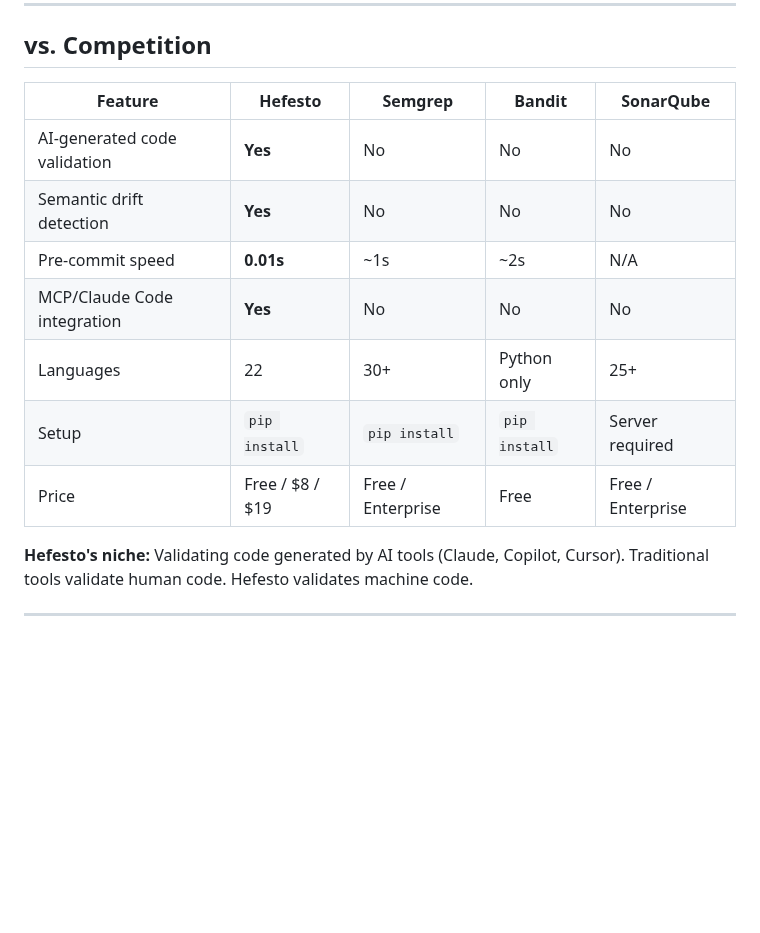
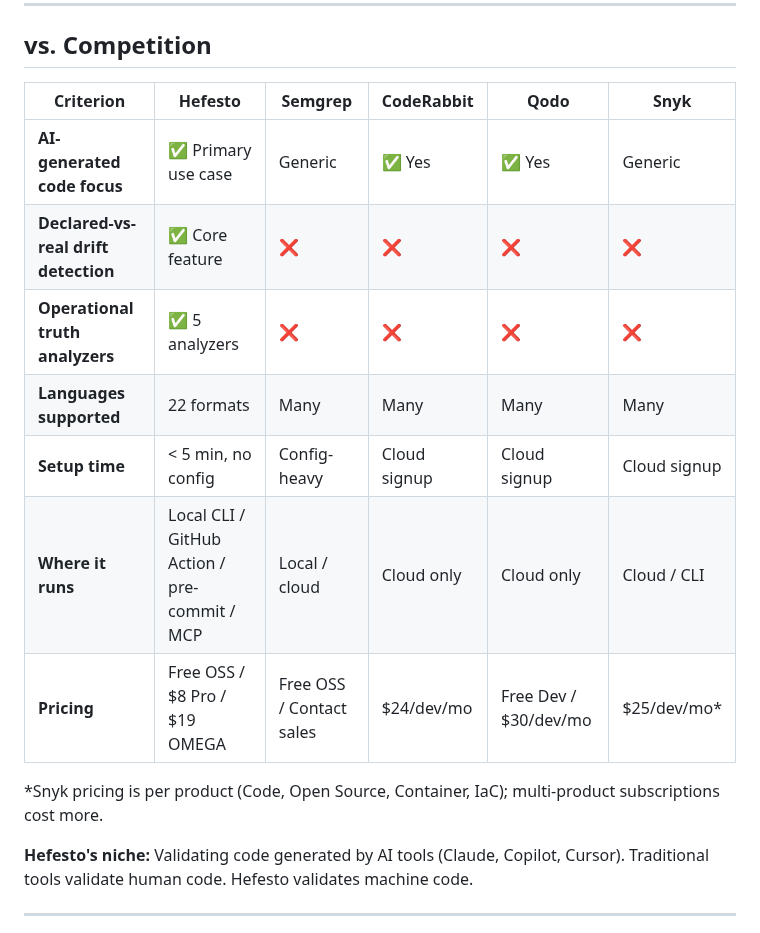
Before and after one commit to artvepa80/Agents-Hefesto, a Markdown page: README.md, the part around the change. Drawn GitHub-style; blank space fills up the shorter version.

Commit message:
docs(readme): expand competition table per POSITIONING §5.2
Replace the 4-column table (Hefesto/Semgrep/Bandit/SonarQube) with a
5-column table (Hefesto/Semgrep/CodeRabbit/Qodo/Snyk). Bandit and
SonarQube removed because they are not the relevant comparison set
for AI-generated code review tooling. CodeRabbit and Qodo added
because they are the primary AI-code-review competitors today.

Rows reorganized around the differentiators:
- AI-generated code focus
- Declared-vs-real drift detection (Hefesto-only)
- Operational truth analyzers (Hefesto-only)
- Languages supported
- Setup time
- Where it runs
- Pricing

Pricing row uses competitor prices verified 2026-04-30 from official
sources:
- CodeRabbit $24/dev/mo (annual): coderabbit.ai/pricing
- Qodo $30/dev/mo Teams (annual), Free Dev tier: qodo.ai/pricing
- Snyk $25/dev/mo Team (per product): snyk.io/plans
- Semgrep: Free OSS, paid tier no public pricing: semgrep.dev/pricing

Footnote added on Snyk pricing because it bills per product, which
materially affects multi-product comparisons.

```diff
--- a/README.md
+++ b/README.md
@@ -567,15 +567,17 @@ Enterprise collectors (Prometheus, Datadog, CloudWatch) and integration runbooks
 
 ## vs. Competition
 
-| Feature | Hefesto | Semgrep | Bandit | SonarQube |
-|---------|---------|---------|--------|-----------|
-| AI-generated code validation | **Yes** | No | No | No |
-| Semantic drift detection | **Yes** | No | No | No |
-| Pre-commit speed | **0.01s** | ~1s | ~2s | N/A |
-| MCP/Claude Code integration | **Yes** | No | No | No |
-| Languages | 22 | 30+ | Python only | 25+ |
-| Setup | `pip install` | `pip install` | `pip install` | Server required |
-| Price | Free / $8 / $19 | Free / Enterprise | Free | Free / Enterprise |
+| Criterion | Hefesto | Semgrep | CodeRabbit | Qodo | Snyk |
+|---|---|---|---|---|---|
+| **AI-generated code focus** | ✅ Primary use case | Generic | ✅ Yes | ✅ Yes | Generic |
+| **Declared-vs-real drift detection** | ✅ Core feature | ❌ | ❌ | ❌ | ❌ |
+| **Operational truth analyzers** | ✅ 5 analyzers | ❌ | ❌ | ❌ | ❌ |
+| **Languages supported** | 22 formats | Many | Many | Many | Many |
+| **Setup time** | < 5 min, no config | Config-heavy | Cloud signup | Cloud signup | Cloud signup |
+| **Where it runs** | Local CLI / GitHub Action / pre-commit / MCP | Local / cloud | Cloud only | Cloud only | Cloud / CLI |
+| **Pricing** | Free OSS / $8 Pro / $19 OMEGA | Free OSS / Contact sales | $24/dev/mo | Free Dev / $30/dev/mo | $25/dev/mo\* |
+
+\*Snyk pricing is per product (Code, Open Source, Container, IaC); multi-product subscriptions cost more.
 
 **Hefesto's niche:** Validating code generated by AI tools (Claude, Copilot, Cursor). Traditional tools validate human code. Hefesto validates machine code.
 
```
